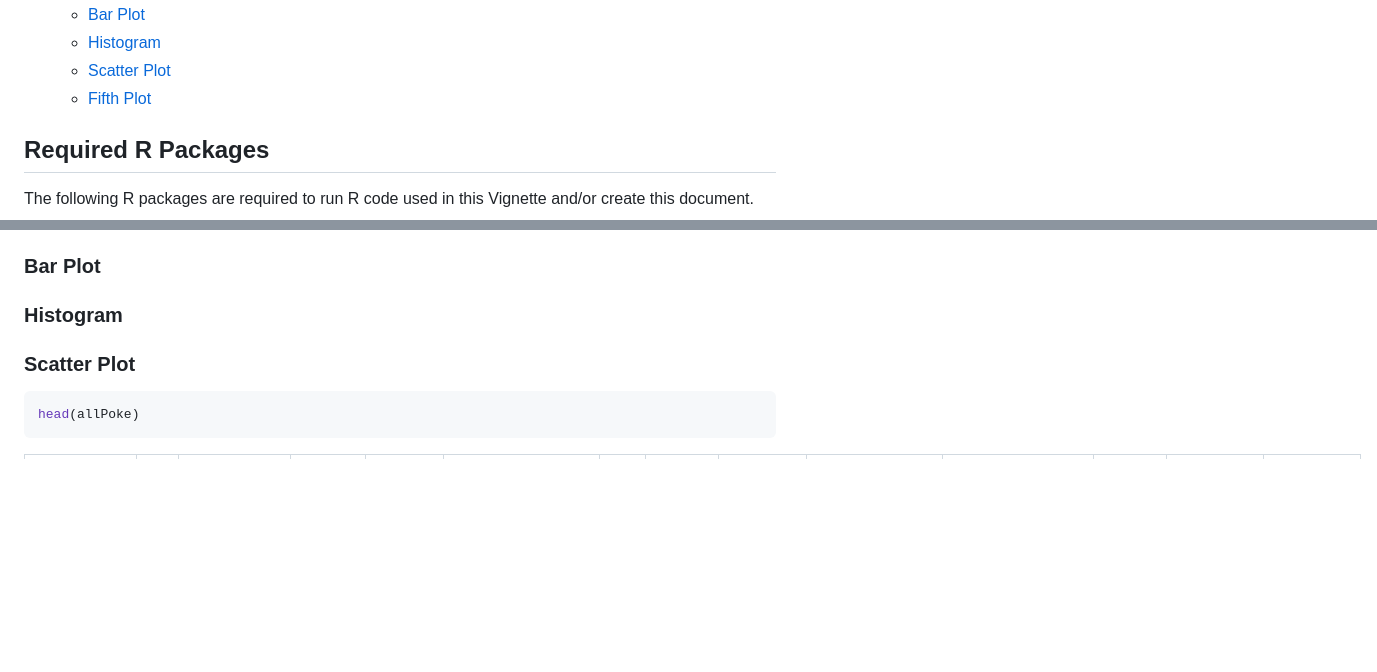
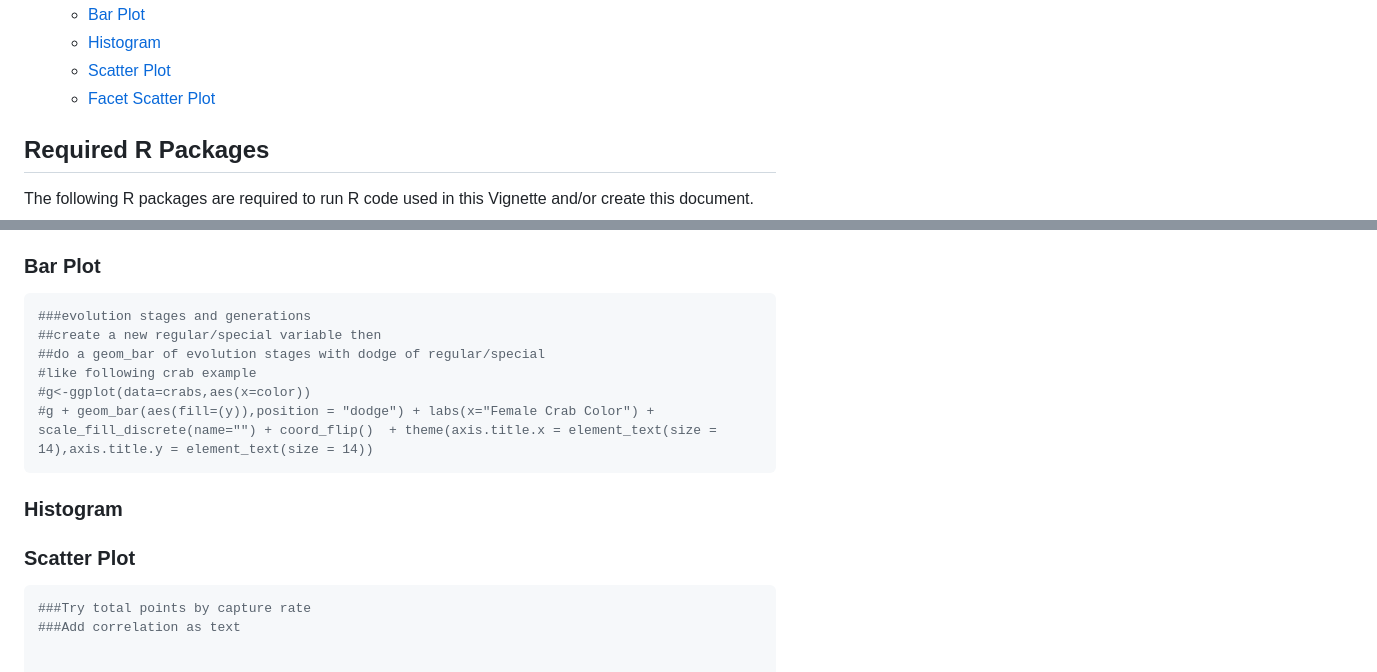
Before and after one commit to mfaustin/ProjectOne558, a Markdown page: README.md, 2 parts joined by grey strips. Drawn GitHub-style; blank space fills up the shorter version.

````diff
--- a/README.md
+++ b/README.md
@@ -19,7 +19,7 @@ Mark Austin
     -   [Bar Plot](#bar-plot)
     -   [Histogram](#histogram)
     -   [Scatter Plot](#scatter-plot)
-    -   [Fifth Plot](#fifth-plot)
+    -   [Facet Scatter Plot](#facet-scatter-plot)
 
 ## Required R Packages
 
@@ -759,11 +759,20 @@ mainly very powerful too.
 
 ### Bar Plot
 
+``` r
+###evolution stages and generations
+##create a new regular/special variable then
+##do a geom_bar of evolution stages with dodge of regular/special
+#like following crab example
+#g<-ggplot(data=crabs,aes(x=color))
+#g + geom_bar(aes(fill=(y)),position = "dodge") + labs(x="Female Crab Color") + scale_fill_discrete(name="") + coord_flip()  + theme(axis.title.x = element_text(size = 14),axis.title.y = element_text(size = 14))
+```
+
 ### Histogram
 
 ### Scatter Plot
 
 ``` r
-head(allPoke)
-```
+###Try total points by capture rate
+###Add correlation as text
 
````
Also changed, not shown: other parts of README.md (+7 -113 lines), images/facet scatter plot-1.png (added), images/scatter plotpointsbyCapture-1.png (added), 1 other file.
